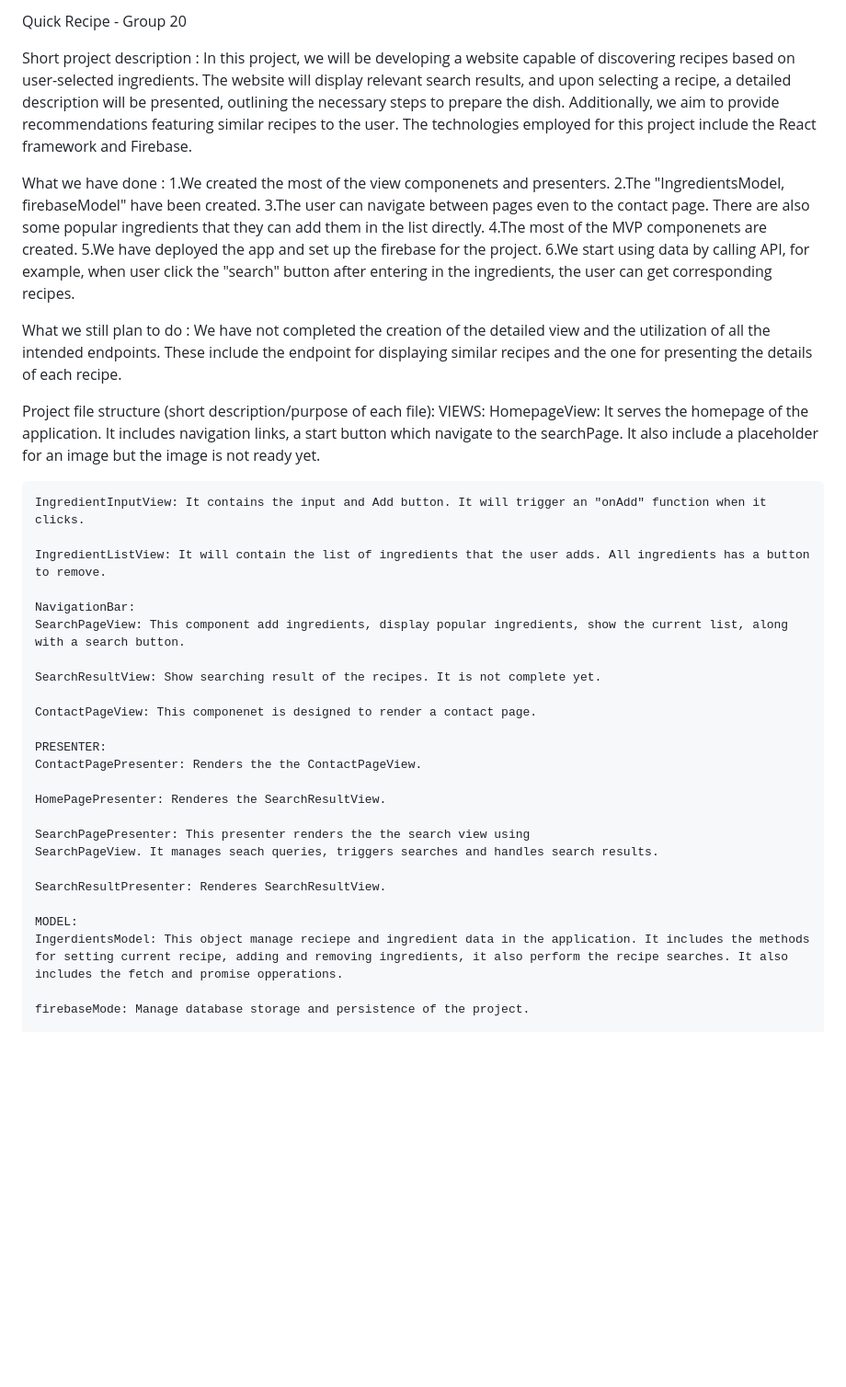
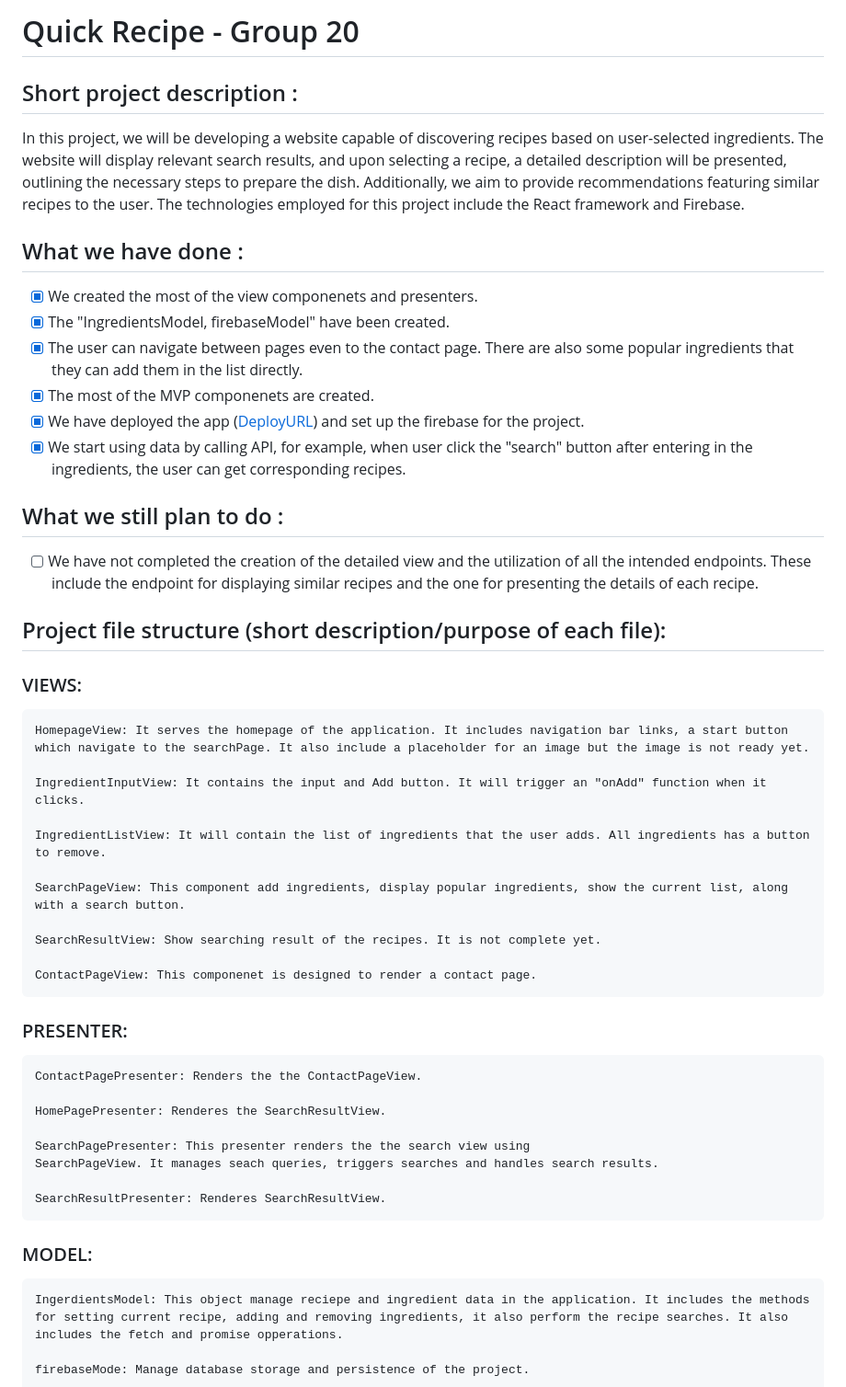
Before and after one commit to fAribAmo/QuickRecipe, a Markdown page: README.md, the part around the change. Shown: that part at 92% size. Rendered like a GitHub page; blank space fills up the shorter version.

Commit message:
update README format

```diff
--- a/README.md
+++ b/README.md
@@ -1,35 +1,34 @@
-Quick Recipe - Group 20
+# Quick Recipe - Group 20
 
-Short project description :
+## Short project description :
 In this project, we will be developing a website capable of discovering recipes based on user-selected ingredients. The website will display relevant search results, and upon selecting a recipe, a detailed description will be presented, outlining the necessary steps to prepare the dish. Additionally, we aim to provide recommendations featuring similar recipes to the user. The technologies employed for this project include the React framework and Firebase.
 
-What we have done :
-    1.We created the most of the view componenets and presenters.
-    2.The "IngredientsModel, firebaseModel" have been created.
-    3.The user can navigate between pages even to the contact page. There are also some popular ingredients that they can add them in the list directly.
-    4.The most of the MVP componenets are created.
-    5.We have deployed the app and set up the firebase for the project.
-    6.We start using data by calling API, for example, when user click the "search" button after entering in the ingredients, the user can get corresponding recipes.
+## What we have done :
+- [x] We created the most of the view componenets and presenters.
+- [x] The "IngredientsModel, firebaseModel" have been created.
+- [x] The user can navigate between pages even to the contact page. There are also some popular ingredients that they can add them in the list directly.
+- [x] The most of the MVP componenets are created.
+- [x] We have deployed the app ([DeployURL](https://quickrecipe-14ffc.web.app )) and set up the firebase for the project.
+- [x] We start using data by calling API, for example, when user click the "search" button after entering in the ingredients, the user can get corresponding recipes.
 
-What we still plan to do :
-    We have not completed the creation of the detailed view and the utilization of all the intended endpoints. These include the endpoint for displaying similar recipes and the one for presenting the details of each recipe.
+## What we still plan to do :
+- [ ] We have not completed the creation of the detailed view and the utilization of all the intended endpoints. These include the endpoint for displaying similar recipes and the one for presenting the details of each recipe.
 
-Project file structure (short description/purpose of each file):
-    VIEWS:
-    HomepageView: It serves the homepage of the application. It includes navigation links, a start button which navigate to the searchPage. It also include a placeholder for an image but the image is not ready yet.
+## Project file structure (short description/purpose of each file):
+### VIEWS:
+    HomepageView: It serves the homepage of the application. It includes navigation bar links, a start button which navigate to the searchPage. It also include a placeholder for an image but the image is not ready yet.
 
     IngredientInputView: It contains the input and Add button. It will trigger an "onAdd" function when it clicks.
 
     IngredientListView: It will contain the list of ingredients that the user adds. All ingredients has a button to remove.
 
-    NavigationBar:
     SearchPageView: This component add ingredients, display popular ingredients, show the current list, along with a search button.
 
     SearchResultView: Show searching result of the recipes. It is not complete yet.
 
     ContactPageView: This componenet is designed to render a contact page.
 
-    PRESENTER:
+### PRESENTER:
     ContactPagePresenter: Renders the the ContactPageView.
 
     HomePagePresenter: Renderes the SearchResultView.
@@ -39,7 +38,7 @@ Project file structure (short description/purpose of each file):
 
     SearchResultPresenter: Renderes SearchResultView.
 
-    MODEL:
+### MODEL:
     IngerdientsModel: This object manage reciepe and ingredient data in the application. It includes the methods for setting current recipe, adding and removing ingredients, it also perform the recipe searches. It also includes the fetch and promise opperations.
 
     firebaseMode: Manage database storage and persistence of the project.
```
